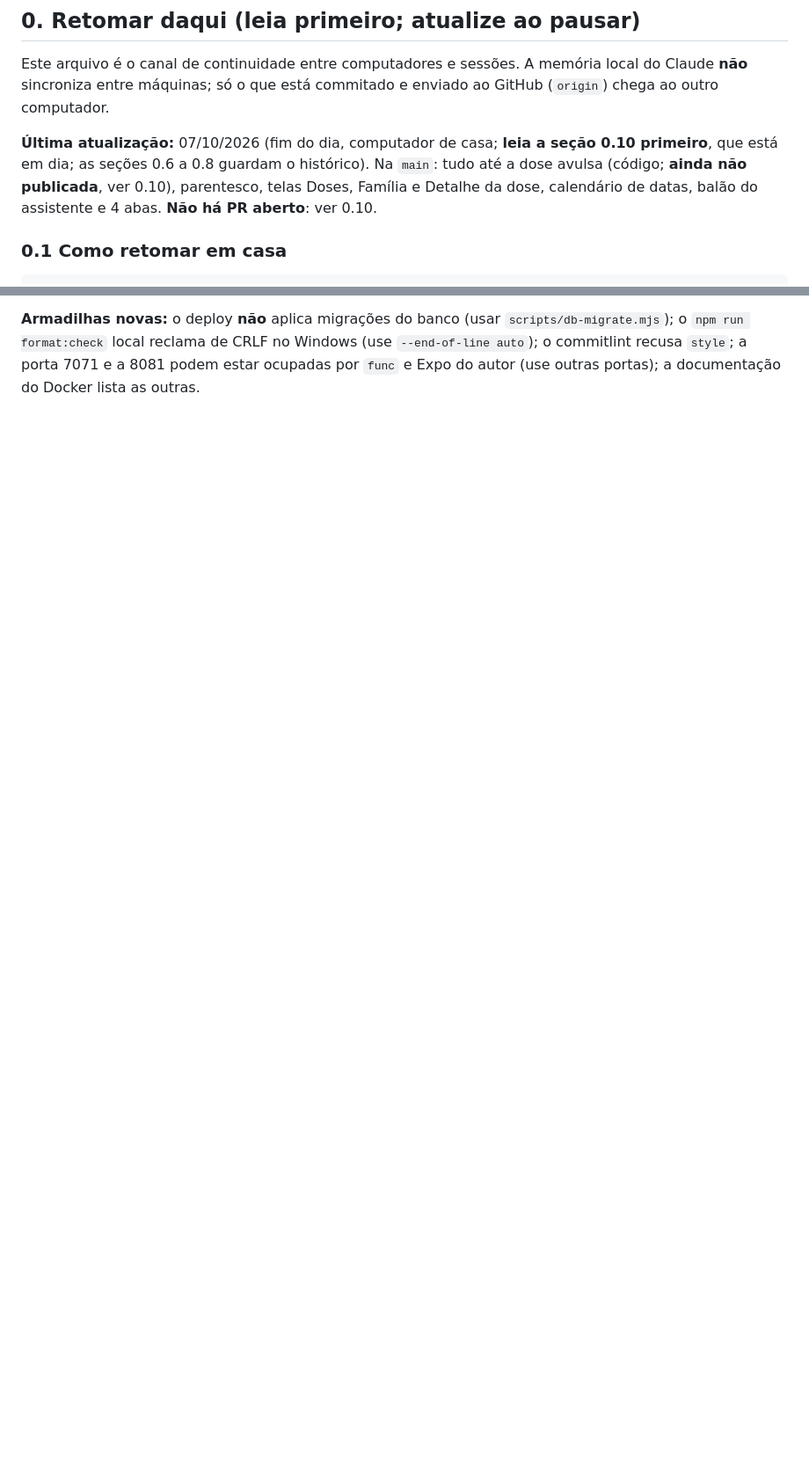
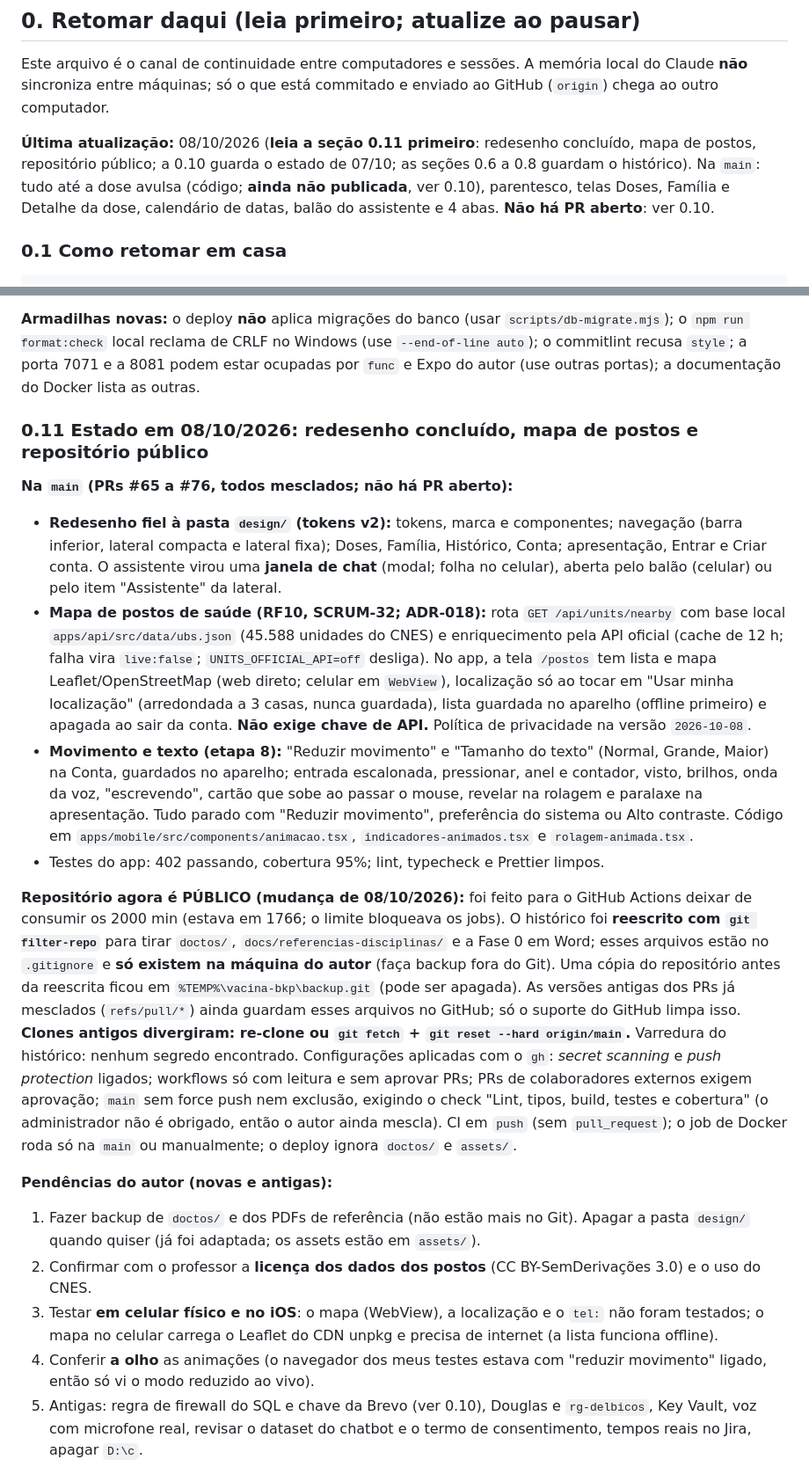
Before and after one commit to edukamoz/vacina-em-dia, a Markdown page: docs/00-handoff.md, 2 parts joined by grey strips. Shown at 88% size. Rendered like a GitHub page; blank space fills up the shorter version.

Commit message:
docs: atualizar o handoff com o estado de 08/10/2026 (SCRUM-32) (#77)

```diff
--- a/docs/00-handoff.md
+++ b/docs/00-handoff.md
@@ -6,7 +6,7 @@ Estado em **06/10/2026** (terça-feira, fim da sessão). Este arquivo resume o q
 
 Este arquivo é o canal de continuidade entre computadores e sessões. A memória local do Claude **não** sincroniza entre máquinas; só o que está commitado e enviado ao GitHub (`origin`) chega ao outro computador.
 
-**Última atualização:** 07/10/2026 (fim do dia, computador de casa; **leia a seção 0.10 primeiro**, que está em dia; as seções 0.6 a 0.8 guardam o histórico). Na `main`: tudo até a dose avulsa (código; **ainda não publicada**, ver 0.10), parentesco, telas Doses, Família e Detalhe da dose, calendário de datas, balão do assistente e 4 abas. **Não há PR aberto**: ver 0.10.
+**Última atualização:** 08/10/2026 (**leia a seção 0.11 primeiro**: redesenho concluído, mapa de postos, repositório público; a 0.10 guarda o estado de 07/10; as seções 0.6 a 0.8 guardam o histórico). Na `main`: tudo até a dose avulsa (código; **ainda não publicada**, ver 0.10), parentesco, telas Doses, Família e Detalhe da dose, calendário de datas, balão do assistente e 4 abas. **Não há PR aberto**: ver 0.10.
 
 ### 0.1 Como retomar em casa
 
@@ -99,3 +99,23 @@ Esta lista antiga (tenant do Entra, etc.) não vale mais: o Entra foi descartado
 5. **Não** aplicar o Bicep no grupo de recursos atual (o `what-if` mostra recriações; o `infra.yml` só compila e valida).
 
 **Armadilhas novas:** o deploy **não** aplica migrações do banco (usar `scripts/db-migrate.mjs`); o `npm run format:check` local reclama de CRLF no Windows (use `--end-of-line auto`); o commitlint recusa `style`; a porta 7071 e a 8081 podem estar ocupadas por `func` e Expo do autor (use outras portas); a documentação do Docker lista as outras.
+
+### 0.11 Estado em 08/10/2026: redesenho concluído, mapa de postos e repositório público
+
+**Na `main` (PRs #65 a #76, todos mesclados; não há PR aberto):**
+- **Redesenho fiel à pasta `design/` (tokens v2):** tokens, marca e componentes; navegação (barra inferior, lateral compacta e lateral fixa); Doses, Família, Histórico, Conta; apresentação, Entrar e Criar conta. O assistente virou uma **janela de chat** (modal; folha no celular), aberta pelo balão (celular) ou pelo item "Assistente" da lateral.
+- **Mapa de postos de saúde (RF10, SCRUM-32; ADR-018):** rota `GET /api/units/nearby` com base local `apps/api/src/data/ubs.json` (45.588 unidades do CNES) e enriquecimento pela API oficial (cache de 12 h; falha vira `live:false`; `UNITS_OFFICIAL_API=off` desliga). No app, a tela `/postos` tem lista e mapa Leaflet/OpenStreetMap (web direto; celular em `WebView`), localização só ao tocar em "Usar minha localização" (arredondada a 3 casas, nunca guardada), lista guardada no aparelho (offline primeiro) e apagada ao sair da conta. **Não exige chave de API.** Política de privacidade na versão `2026-10-08`.
+- **Movimento e texto (etapa 8):** "Reduzir movimento" e "Tamanho do texto" (Normal, Grande, Maior) na Conta, guardados no aparelho; entrada escalonada, pressionar, anel e contador, visto, brilhos, onda da voz, "escrevendo", cartão que sobe ao passar o mouse, revelar na rolagem e paralaxe na apresentação. Tudo parado com "Reduzir movimento", preferência do sistema ou Alto contraste. Código em `apps/mobile/src/components/animacao.tsx`, `indicadores-animados.tsx` e `rolagem-animada.tsx`.
+- Testes do app: 402 passando, cobertura 95%; lint, typecheck e Prettier limpos.
+
+**Repositório agora é PÚBLICO (mudança de 08/10/2026):** foi feito para o GitHub Actions deixar de consumir os 2000 min (estava em 1766; o limite bloqueava os jobs). O histórico foi **reescrito com `git filter-repo`** para tirar `doctos/`, `docs/referencias-disciplinas/` e a Fase 0 em Word; esses arquivos estão no `.gitignore` e **só existem na máquina do autor** (faça backup fora do Git). Uma cópia do repositório antes da reescrita ficou em `%TEMP%\vacina-bkp\backup.git` (pode ser apagada). As versões antigas dos PRs já mesclados (`refs/pull/*`) ainda guardam esses arquivos no GitHub; só o suporte do GitHub limpa isso. **Clones antigos divergiram: re-clone ou `git fetch` + `git reset --hard origin/main`.** Varredura do histórico: nenhum segredo encontrado.
+Configurações aplicadas com o `gh`: *secret scanning* e *push protection* ligados; workflows só com leitura e sem aprovar PRs; PRs de colaboradores externos exigem aprovação; `main` sem force push nem exclusão, exigindo o check "Lint, tipos, build, testes e cobertura" (o administrador não é obrigado, então o autor ainda mescla).
+CI em `push` (sem `pull_request`); o job de Docker roda só na `main` ou manualmente; o deploy ignora `doctos/` e `assets/`.
+
+**Pendências do autor (novas e antigas):**
+1. Fazer backup de `doctos/` e dos PDFs de referência (não estão mais no Git). Apagar a pasta `design/` quando quiser (já foi adaptada; os assets estão em `assets/`).
+2. Confirmar com o professor a **licença dos dados dos postos** (CC BY-SemDerivações 3.0) e o uso do CNES.
+3. Testar **em celular físico e no iOS**: o mapa (WebView), a localização e o `tel:` não foram testados; o mapa no celular carrega o Leaflet do CDN unpkg e precisa de internet (a lista funciona offline).
+4. Conferir **a olho** as animações (o navegador dos meus testes estava com "reduzir movimento" ligado, então só vi o modo reduzido ao vivo).
+5. Antigas: regra de firewall do SQL e chave da Brevo (ver 0.10), Douglas e `rg-delbicos`, Key Vault, voz com microfone real, revisar o dataset do chatbot e o termo de consentimento, tempos reais no Jira, apagar `D:\c`.
+
```
Also changed, not shown: other parts of docs/00-handoff.md (+13 -0 lines).
